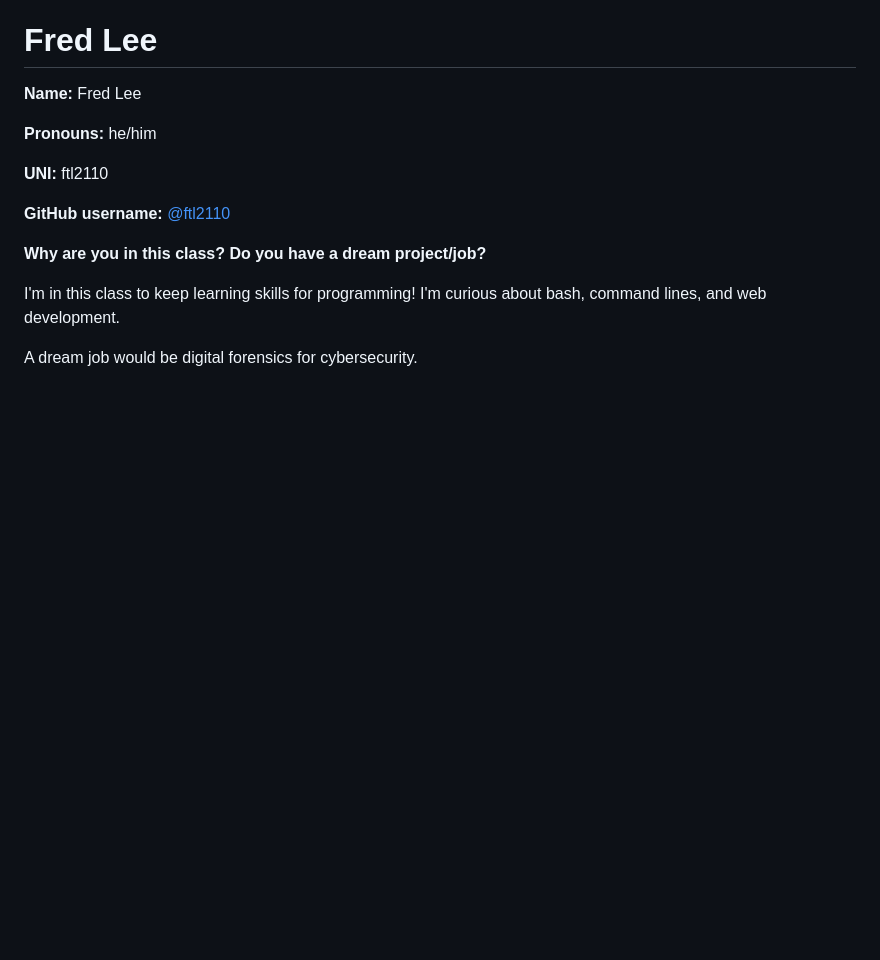
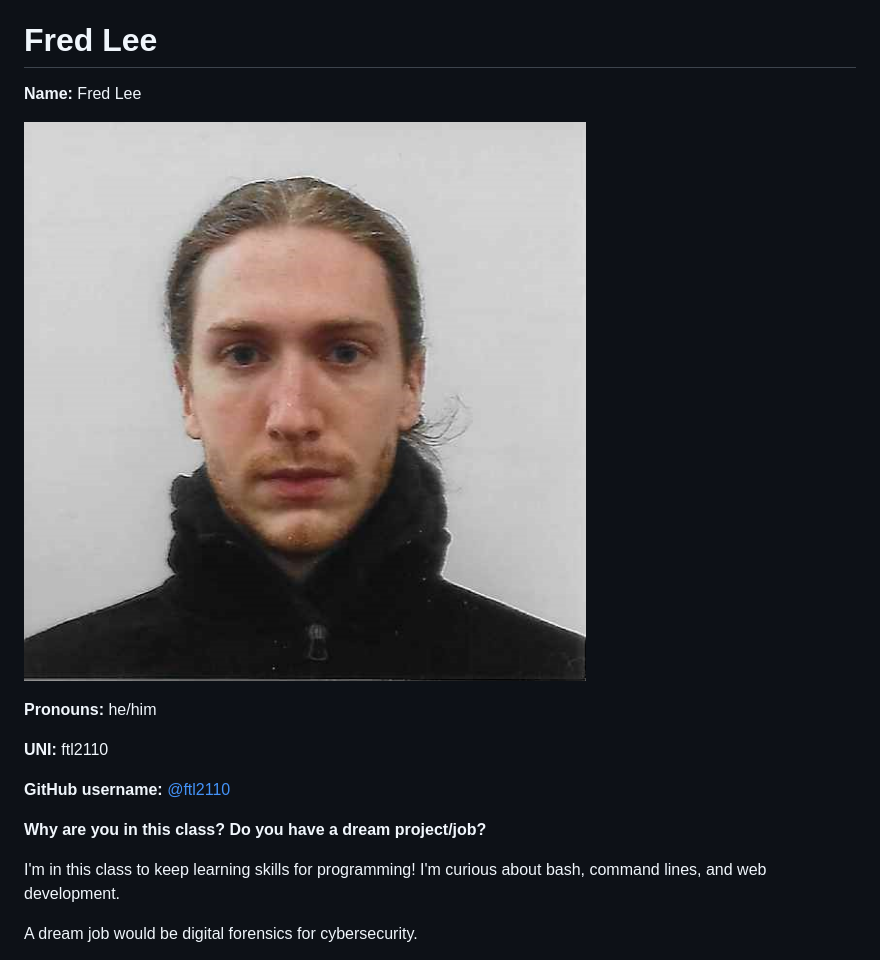
Before and after one commit to advanced-computing/course-materials, a Markdown page: people/fred.md, the part around the change. GitHub-like rendering; pictures changed too: img/fred_photo.jpeg (added); blank space fills up the shorter version.

Commit message:
added photo to fred's profile

```diff
--- a/people/fred.md
+++ b/people/fred.md
@@ -1,6 +1,8 @@
 # Fred Lee
 
 **Name:** Fred Lee
+
+![Fred](/img/fred_photo.jpeg)
 
 **Pronouns:** he/him
 
```
Also changed, not shown: fred.jpg (added), fred_photo.jpeg (added).
